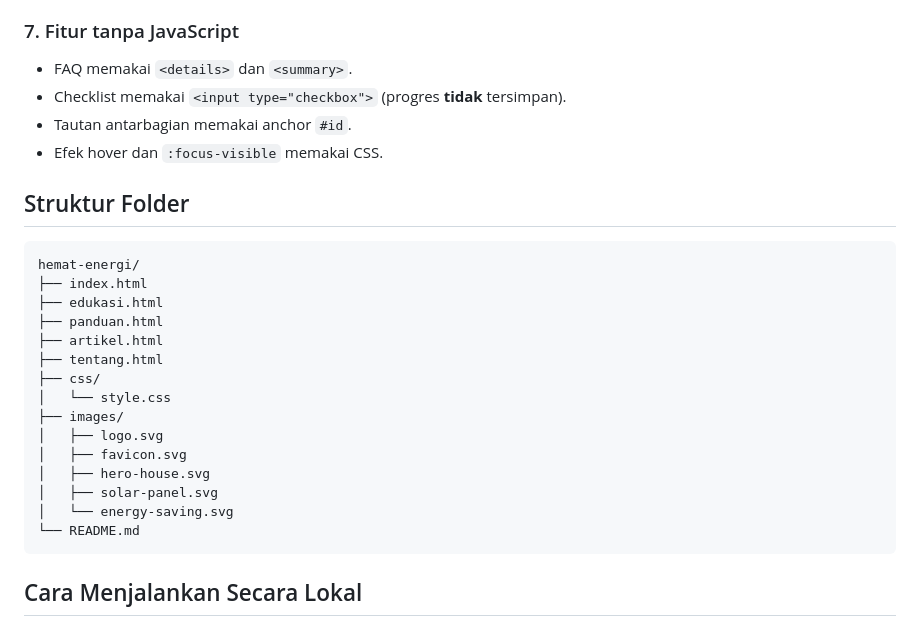
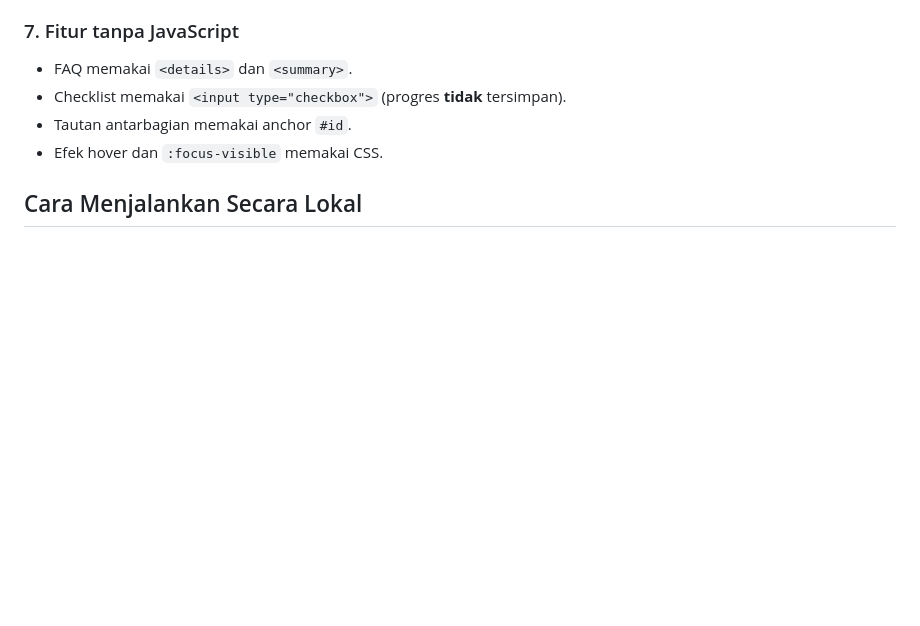
Before and after one commit to yall-devv/Hemat-Energi, a Markdown page: README.md, the part around the change. GitHub-like rendering; blank space fills up the shorter version.

Commit message:
README.md
Removed folder structure section from README.

````diff
--- a/README.md
+++ b/README.md
@@ -91,26 +91,6 @@ Gaya dasar untuk smartphone, lalu `min-width: 768px` untuk tablet dan `min-width
 - Tautan antarbagian memakai anchor `#id`.
 - Efek hover dan `:focus-visible` memakai CSS.
 
-## Struktur Folder
-
-```
-hemat-energi/
-├── index.html
-├── edukasi.html
-├── panduan.html
-├── artikel.html
-├── tentang.html
-├── css/
-│   └── style.css
-├── images/
-│   ├── logo.svg
-│   ├── favicon.svg
-│   ├── hero-house.svg
-│   ├── solar-panel.svg
-│   └── energy-saving.svg
-└── README.md
-```
-
 ## Cara Menjalankan Secara Lokal
 
 1. Unduh atau salin folder proyek.
````
